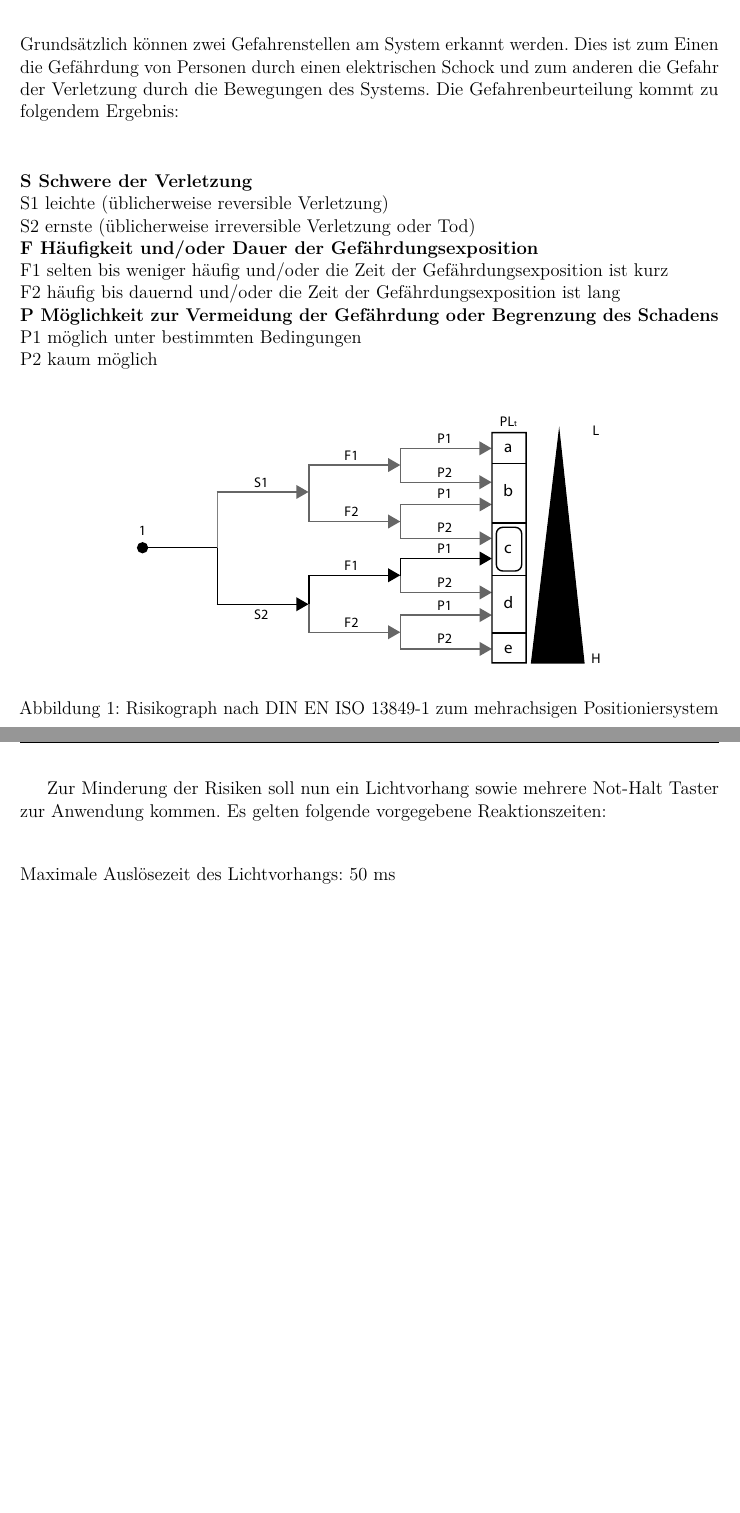
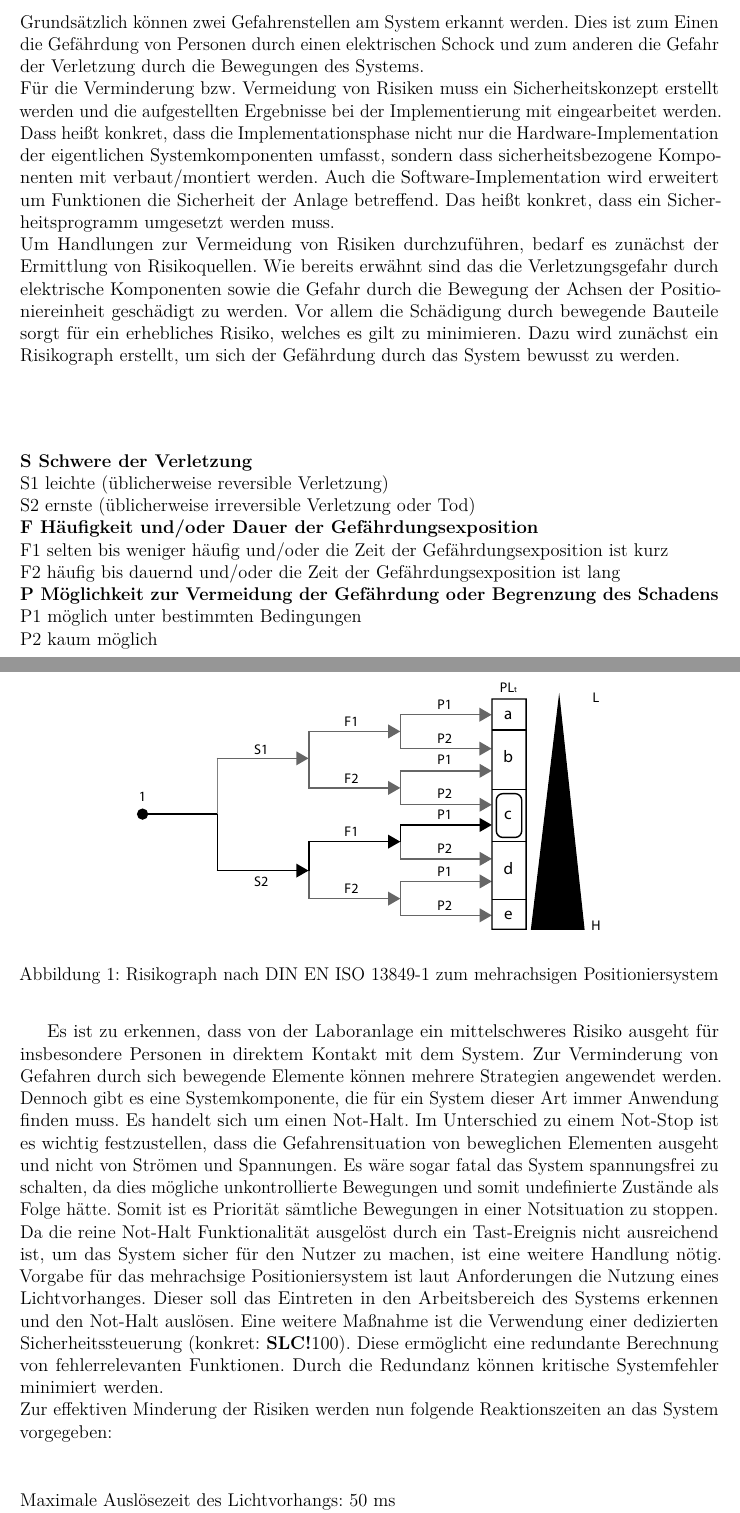
Before and after one commit to aaronzi/BA-Positioniersystem, a LaTeX document (Bachelorarbeit/sections/04_Projektierung/8_Sicherheit/sicherheit.tex): two parts of pages 1 and 2 of 2 before the commit and two parts of pages 1 and 2 of 3 after it, joined at a grey line, cut so that both start at the same text, the shorter picture padded with empty space. The pictures show the PDF file Bachelorarbeit/sections/04_Projektierung/8_Sicherheit/sicherheit.pdf that the author committed with the source.

Commit message:
last fixes

```diff
--- a/Bachelorarbeit/sections/04_Projektierung/8_Sicherheit/sicherheit.tex
+++ b/Bachelorarbeit/sections/04_Projektierung/8_Sicherheit/sicherheit.tex
@@ -6,7 +6,9 @@
 % An sich nicht Teil des Bachelors. Muss also theoretisch nicht modelliert werden -> Absprache mit Herr Schäfer. Vielleicht trotzdem kurze Aufbereitung der Thematik, wenn Zeit !
 Dieses Unterkapitel behandelt die funktionale Sicherheit des mehrachsigen Positioniersystems. Es wird eine Risikobeurteilung vorgenommen, die zu einer Handlungsempfehlung bei der fehlersicheren Inbetriebnahme des Systems führt. Der folgende Inhalt ist lediglich eine Zusammenfassung, die als Überblick dient. Die Mittel zur Minderung \bzw Vermeidung von Risiken gelten als vorgegeben. Ziel dieses Kapitels ist es nicht eine Risikoanalyse mit anschließender Modellierung von Sicherheitsmaßnahmen vorzunehmen.\\
 \bigskip \newline
-Grundsätzlich können zwei Gefahrenstellen am System erkannt werden. Dies ist zum Einen die Gefährdung von Personen durch einen elektrischen Schock und zum anderen die Gefahr der Verletzung durch die Bewegungen des Systems. Die Gefahrenbeurteilung kommt zu folgendem Ergebnis:\\
+Grundsätzlich können zwei Gefahrenstellen am System erkannt werden. Dies ist zum Einen die Gefährdung von Personen durch einen elektrischen Schock und zum anderen die Gefahr der Verletzung durch die Bewegungen des Systems.\\
+Für die Verminderung \bzw Vermeidung von Risiken muss ein Sicherheitskonzept erstellt werden und die aufgestellten Ergebnisse bei der Implementierung mit eingearbeitet werden. Dass heißt konkret, dass die Implementationsphase nicht nur die Hardware-Implementation der eigentlichen Systemkomponenten umfasst, sondern dass sicherheitsbezogene Komponenten mit verbaut/montiert werden. Auch die Software-Implementation wird erweitert um Funktionen die Sicherheit der Anlage betreffend. Das heißt konkret, dass ein Sicherheitsprogramm umgesetzt werden muss.\\
+Um Handlungen zur Vermeidung von Risiken durchzuführen, bedarf es zunächst der Ermittlung von Risikoquellen. Wie bereits erwähnt sind das die Verletzungsgefahr durch elektrische Komponenten sowie die Gefahr durch die Bewegung der Achsen der Positioniereinheit geschädigt zu werden. Vor allem die Schädigung durch bewegende Bauteile sorgt für ein erhebliches Risiko, welches es gilt zu minimieren. Dazu wird zunächst ein Risikograph erstellt, um sich der Gefährdung durch das System bewusst zu werden.\\
 \bigskip \newline
 \textbf{S Schwere der Verletzung}\\
 S1 leichte (üblicherweise reversible Verletzung)\\
@@ -25,13 +27,15 @@ P2 kaum möglich
     \label{fig:my-img103}
 \end{figure}
 
-Zur Minderung der Risiken soll nun ein Lichtvorhang sowie mehrere Not-Halt Taster zur Anwendung kommen. Es gelten folgende vorgegebene Reaktionszeiten:\\
+Es ist zu erkennen, dass von der Laboranlage ein mittelschweres Risiko ausgeht für insbesondere Personen in direktem Kontakt mit dem System. Zur Verminderung von Gefahren durch sich bewegende Elemente können mehrere Strategien angewendet werden. Dennoch gibt es eine Systemkomponente, die für ein System dieser Art immer Anwendung finden muss. Es handelt sich um einen Not-Halt. Im Unterschied zu einem Not-Stop ist es wichtig festzustellen, dass die Gefahrensituation von beweglichen Elementen ausgeht und nicht von Strömen und Spannungen. Es wäre sogar fatal das System spannungsfrei zu schalten, da dies mögliche unkontrollierte Bewegungen und somit undefinierte Zustände als Folge hätte. Somit ist es Priorität sämtliche Bewegungen in einer Notsituation zu stoppen.\\
+Da die reine Not-Halt Funktionalität ausgelöst durch ein Tast-Ereignis nicht ausreichend ist, um das System sicher für den Nutzer zu machen, ist eine weitere Handlung nötig. Vorgabe für das mehrachsige Positioniersystem ist laut Anforderungen die Nutzung eines Lichtvorhanges. Dieser soll das Eintreten in den Arbeitsbereich des Systems erkennen und den Not-Halt auslösen. Eine weitere Maßnahme ist die Verwendung einer dedizierten Sicherheitssteuerung (konkret: \acs{SLC}100). Diese ermöglicht eine redundante Berechnung von fehlerrelevanten Funktionen. Durch die Redundanz können kritische Systemfehler minimiert werden.\\
+Zur effektiven Minderung der Risiken werden nun folgende Reaktionszeiten an das System vorgegeben:\\
 \bigskip \newline
 Maximale Auslösezeit des Lichtvorhangs: 50 \si{ms}\\
 Maximale Bremsdauer bei Not-Halt: 200 \si{ms}\\
 Maximale Abschaltzeit des Servoreglers bei Not-Halt: 250 \si{ms}\\
 
-Das System sei maximal sicher nach der Implementierung der aufgezählten Maßnahmen. Das bedeutet jedoch nicht, dass es zu 100\% sicher ist. Die Umsetzung der funktionalen Sicherheit ist in \autoref{implementation} dokumentiert.
+Das System sei nach Vorgaben nun maximal sicher nach der Implementierung der aufgezählten Maßnahmen. Das bedeutet jedoch nicht, dass es zu 100\% sicher ist. Die Umsetzung der funktionalen Sicherheit ist in \autoref{implementation} dokumentiert.
 
 % TODO: Hier muss noch mehr hin !!!
 
```
Also changed, not shown: Bachelorarbeit/sections/03_Konzeption/1_Anforderungsanalyse/AnforderungsAna.tex (+1 -1 lines), Bachelorarbeit/sections/03_Konzeption/1_Anforderungsanalyse/AnforderungsAna.pdf, Bachelorarbeit/sections/04_Projektierung/8_Sicherheit/sicherheit.pdf.
